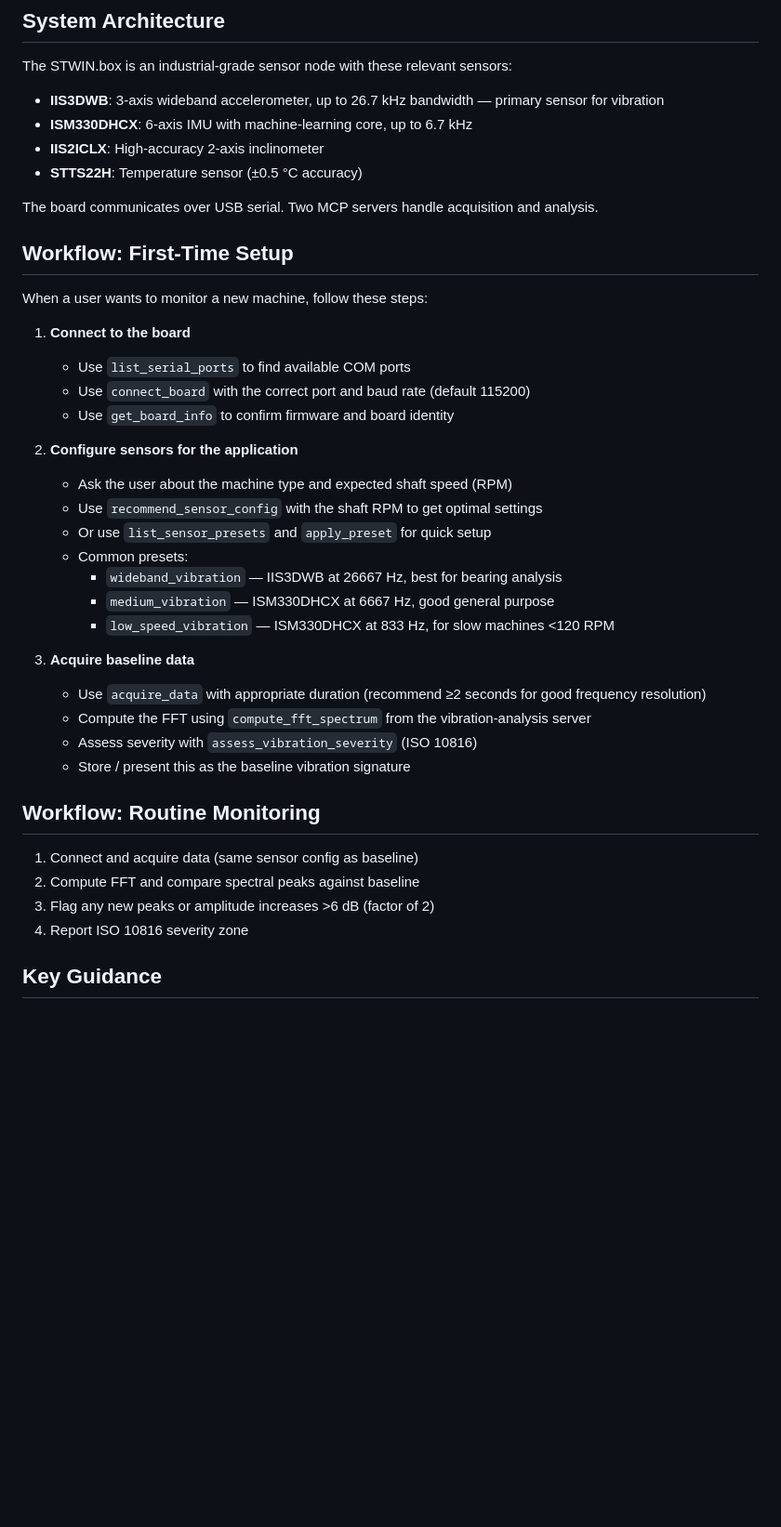
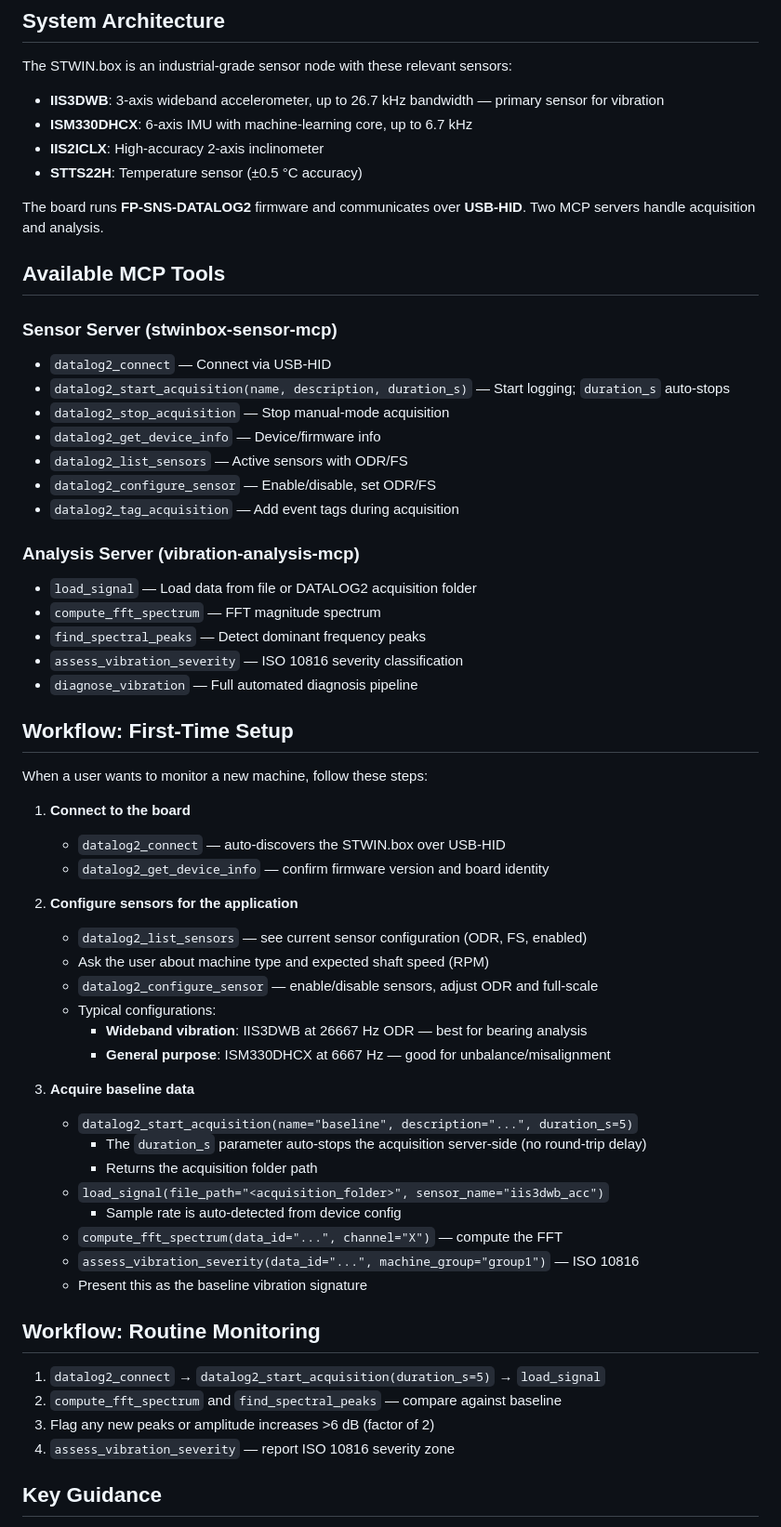
Before and after one commit to LGDiMaggio/claude-stwinbox-diagnostics, a Markdown page: skills/machine-vibration-monitoring/SKILL.md, the part around one of its changes. Shown at 93% size. Rendered like a GitHub page; blank space fills up the shorter version.

```diff
--- a/skills/machine-vibration-monitoring/SKILL.md
+++ b/skills/machine-vibration-monitoring/SKILL.md
@@ -31,38 +27,59 @@ The STWIN.box is an industrial-grade sensor node with these relevant sensors:
 - **IIS2ICLX**: High-accuracy 2-axis inclinometer
 - **STTS22H**: Temperature sensor (±0.5 °C accuracy)
 
-The board communicates over USB serial. Two MCP servers handle acquisition and analysis.
+The board runs **FP-SNS-DATALOG2** firmware and communicates over **USB-HID**.
+Two MCP servers handle acquisition and analysis.
+
+## Available MCP Tools
+
+### Sensor Server (stwinbox-sensor-mcp)
+- `datalog2_connect` — Connect via USB-HID
+- `datalog2_start_acquisition(name, description, duration_s)` — Start logging; `duration_s` auto-stops
+- `datalog2_stop_acquisition` — Stop manual-mode acquisition
+- `datalog2_get_device_info` — Device/firmware info
+- `datalog2_list_sensors` — Active sensors with ODR/FS
+- `datalog2_configure_sensor` — Enable/disable, set ODR/FS
+- `datalog2_tag_acquisition` — Add event tags during acquisition
+
+### Analysis Server (vibration-analysis-mcp)
+- `load_signal` — Load data from file or DATALOG2 acquisition folder
+- `compute_fft_spectrum` — FFT magnitude spectrum
+- `find_spectral_peaks` — Detect dominant frequency peaks
+- `assess_vibration_severity` — ISO 10816 severity classification
+- `diagnose_vibration` — Full automated diagnosis pipeline
 
 ## Workflow: First-Time Setup
 
 When a user wants to monitor a new machine, follow these steps:
 
 1. **Connect to the board**
-   - Use `list_serial_ports` to find available COM ports
-   - Use `connect_board` with the correct port and baud rate (default 115200)
-   - Use `get_board_info` to confirm firmware and board identity
+   - `datalog2_connect` — auto-discovers the STWIN.box over USB-HID
+   - `datalog2_get_device_info` — confirm firmware version and board identity
 
 2. **Configure sensors for the application**
-   - Ask the user about the machine type and expected shaft speed (RPM)
-   - Use `recommend_sensor_config` with the shaft RPM to get optimal settings
-   - Or use `list_sensor_presets` and `apply_preset` for quick setup
-   - Common presets:
-     - `wideband_vibration` — IIS3DWB at 26667 Hz, best for bearing analysis
-     - `medium_vibration` — ISM330DHCX at 6667 Hz, good general purpose
-     - `low_speed_vibration` — ISM330DHCX at 833 Hz, for slow machines <120 RPM
+   - `datalog2_list_sensors` — see current sensor configuration (ODR, FS, enabled)
+   - Ask the user about machine type and expected shaft speed (RPM)
+   - `datalog2_configure_sensor` — enable/disable sensors, adjust ODR and full-scale
+   - Typical configurations:
+     - **Wideband vibration**: IIS3DWB at 26667 Hz ODR — best for bearing analysis
+     - **General purpose**: ISM330DHCX at 6667 Hz — good for unbalance/misalignment
 
 3. **Acquire baseline data**
-   - Use `acquire_data` with appropriate duration (recommend ≥2 seconds for good frequency resolution)
-   - Compute the FFT using `compute_fft_spectrum` from the vibration-analysis server
-   - Assess severity with `assess_vibration_severity` (ISO 10816)
-   - Store / present this as the baseline vibration signature
+   - `datalog2_start_acquisition(name="baseline", description="...", duration_s=5)`
+     - The `duration_s` parameter auto-stops the acquisition server-side (no round-trip delay)
+     - Returns the acquisition folder path
+   - `load_signal(file_path="<acquisition_folder>", sensor_name="iis3dwb_acc")`
+     - Sample rate is auto-detected from device config
+   - `compute_fft_spectrum(data_id="...", channel="X")` — compute the FFT
+   - `assess_vibration_severity(data_id="...", machine_group="group1")` — ISO 10816
+   - Present this as the baseline vibration signature
 
 ## Workflow: Routine Monitoring
 
-1. Connect and acquire data (same sensor config as baseline)
-2. Compute FFT and compare spectral peaks against baseline
+1. `datalog2_connect` → `datalog2_start_acquisition(duration_s=5)` → `load_signal`
+2. `compute_fft_spectrum` and `find_spectral_peaks` — compare against baseline
 3. Flag any new peaks or amplitude increases >6 dB (factor of 2)
-4. Report ISO 10816 severity zone
+4. `assess_vibration_severity` — report ISO 10816 severity zone
 
 ## Key Guidance
 
```
Also changed, not shown: other parts of skills/machine-vibration-monitoring/SKILL.md (+15 -17 lines), skills/operator-diagnostic-report/SKILL.md (+22 -13 lines), skills/vibration-fault-diagnosis/SKILL.md (+50 -19 lines).
